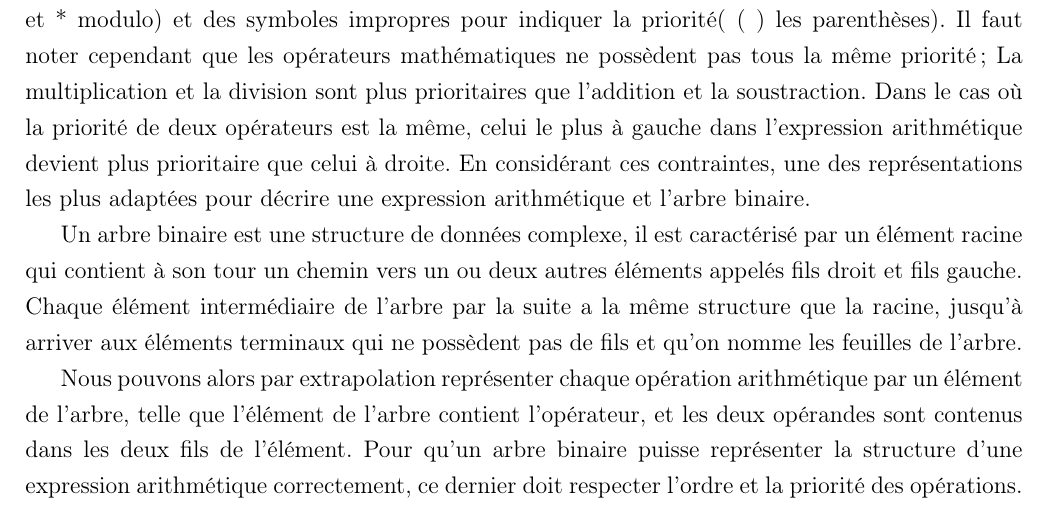
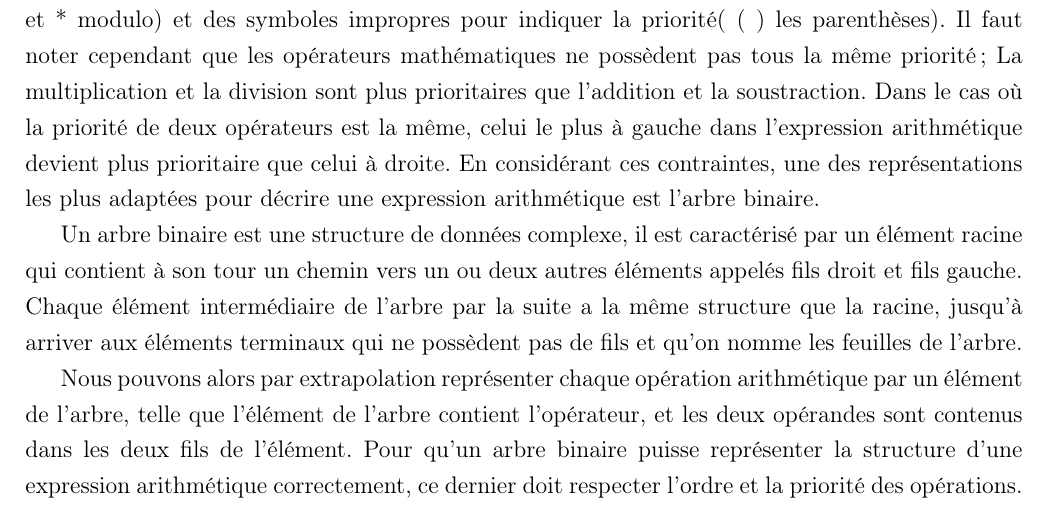
Before and after one commit to IliesChibane/Projet-Algo, a LaTeX document (rapport/main.tex, which reads rapport/algo2.tex): part of page 2 of 19, cut so that both start at the same text. Compiled offline with pdfLaTeX.

Commit message:
correction rapport

```diff
--- a/rapport/algo2.tex
+++ b/rapport/algo2.tex
@@ -4,7 +4,7 @@
 Une expression arithmétique est une succession de caractères mathématiques notamment des nombres, des opérateurs mathématiques (+ addition, - soustraction, * multiplication, / division et * modulo) et des symboles impropres pour indiquer la priorité( ( ) les parenthèses).
 Il faut noter cependant que les opérateurs mathématiques ne possèdent pas tous la même priorité; La multiplication et la division sont plus prioritaires que l'addition et la soustraction.
 Dans le cas où la priorité de deux opérateurs est la même, celui le plus à gauche dans l'expression arithmétique devient plus prioritaire que celui à droite.
-En considérant ces contraintes, une des représentations les plus adaptées pour décrire une expression arithmétique et l'arbre binaire.
+En considérant ces contraintes, une des représentations les plus adaptées pour décrire une expression arithmétique est l'arbre binaire.
 \par
 Un arbre binaire est une structure de données complexe, il est caractérisé par un élément racine qui contient à son tour un chemin vers un ou deux autres éléments appelés fils droit et fils gauche. Chaque élément intermédiaire de l'arbre par la suite a la même structure que la racine, jusqu'à arriver aux éléments terminaux qui ne possèdent pas de fils et qu'on nomme les feuilles de l'arbre.
 \par
```
